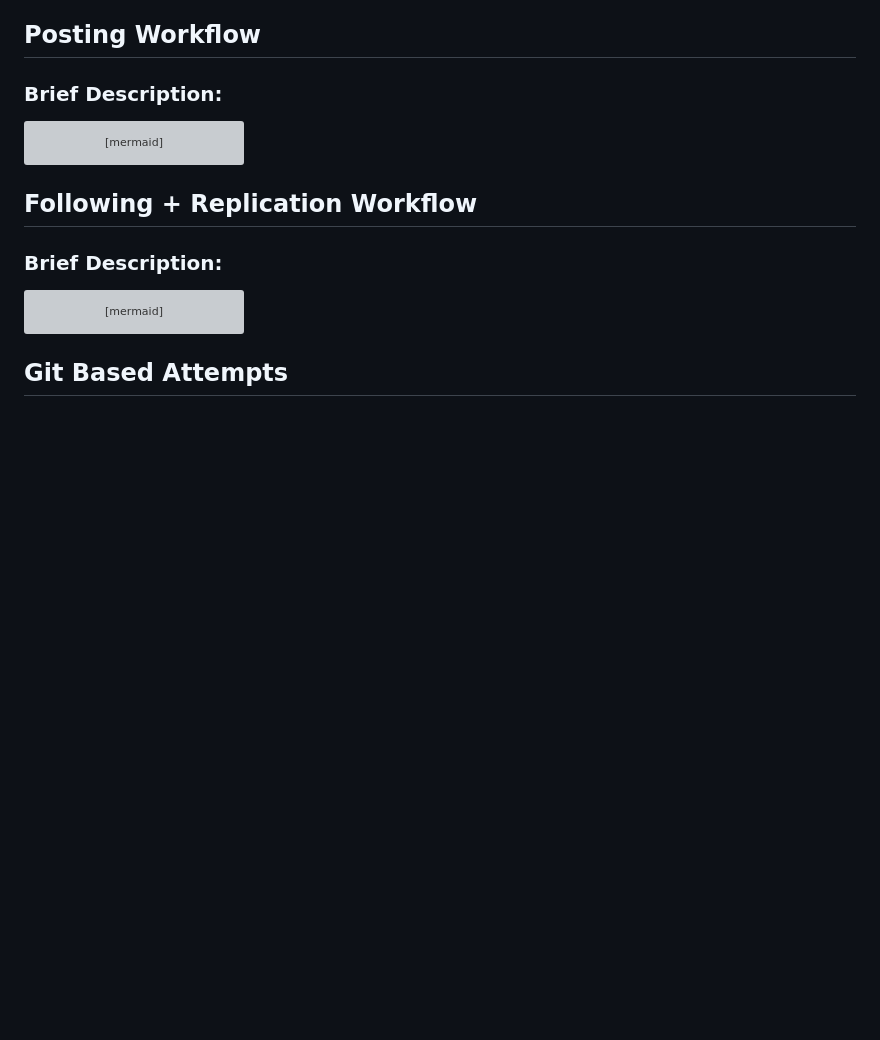
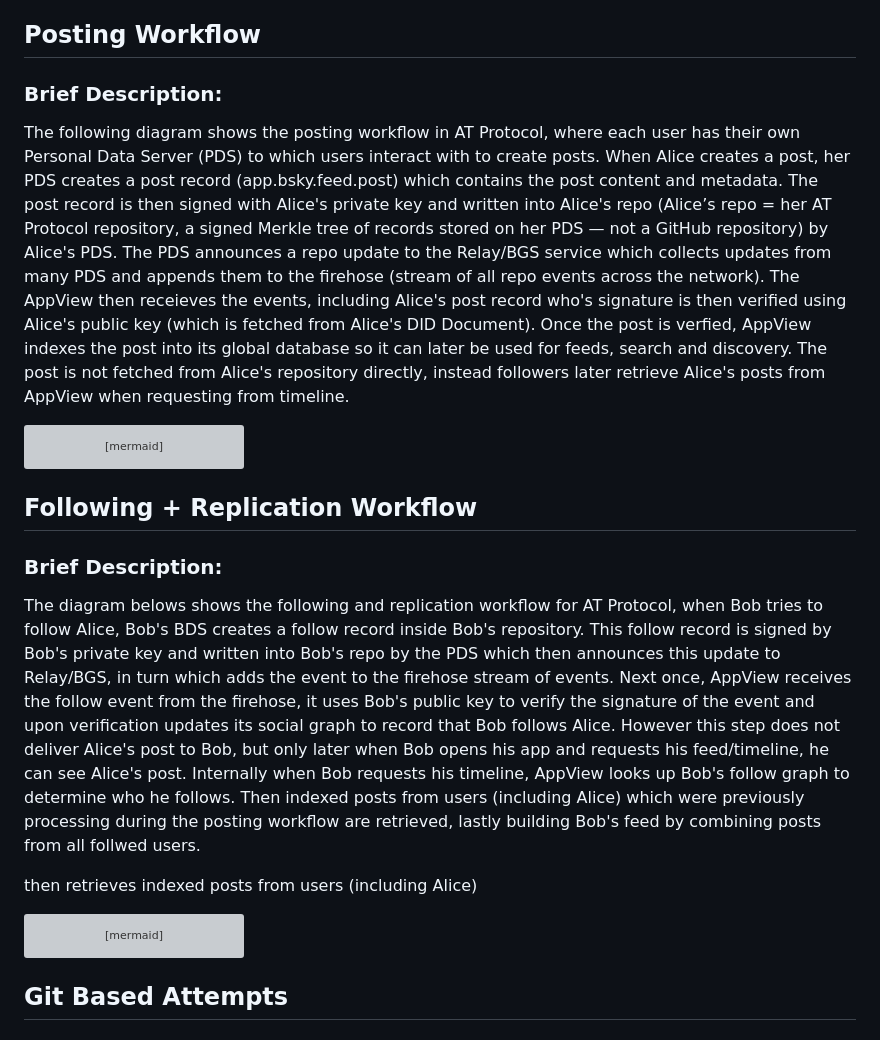
Before and after one commit to gargster/ELEC4712_Decentralised_Blog, a Markdown page: alternatives.md, the part around the change. Rendered like a GitHub page; blank space fills up the shorter version; grey boxes are pictures that could not be loaded.

Commit message:
Added descriptions for AT Protocol diagrams

````diff
--- a/alternatives.md
+++ b/alternatives.md
@@ -192,6 +192,7 @@ sequenceDiagram
 ## AT Protocol
 ## Posting Workflow
 ### Brief Description:
+The following diagram shows the posting workflow in AT Protocol, where each user has their own Personal Data Server (PDS) to which users interact with to create posts. When Alice creates a post, her PDS creates a post record (app.bsky.feed.post) which contains the post content and metadata. The post record is then signed with Alice's private key and written into Alice's repo (Alice’s repo = her AT Protocol repository, a signed Merkle tree of records stored on her PDS — not a GitHub repository) by Alice's PDS. The PDS announces a repo update to the Relay/BGS service which collects updates from many PDS and appends them to the firehose (stream of all repo events across the network). The AppView then receieves the events, including Alice's post record who's signature is then verified using Alice's public key (which is fetched from Alice's DID Document). Once the post is verfied, AppView indexes the post into its global database so it can later be used for feeds, search and discovery. The post is not fetched from Alice's repository directly, instead followers later retrieve Alice's posts from AppView when requesting from timeline.
 
 ```mermaid
 sequenceDiagram
@@ -222,6 +223,9 @@ sequenceDiagram
 ```
 ## Following + Replication Workflow
 ### Brief Description:
+The diagram belows shows the following and replication workflow for AT Protocol, when Bob tries to follow Alice, Bob's BDS creates a follow record inside Bob's repository. This follow record is signed by Bob's private key and written into Bob's repo by the PDS which then announces this update to Relay/BGS, in turn which adds the event to the firehose stream of events. Next once, AppView receives the follow event from the firehose, it uses Bob's public key to verify the signature of the event and upon verification updates its social graph to record that Bob follows Alice. However this step does not deliver Alice's post to Bob, but only later when Bob opens his app and requests his feed/timeline, he can see Alice's post. Internally when Bob requests his timeline, AppView looks up Bob's follow graph to determine who he follows. Then indexed posts from users (including Alice) which were previously processing during the posting workflow are retrieved, lastly building Bob's feed by combining posts from all follwed users.
+
+then retrieves indexed posts from users (including Alice)
 
 ```mermaid
 sequenceDiagram
````
